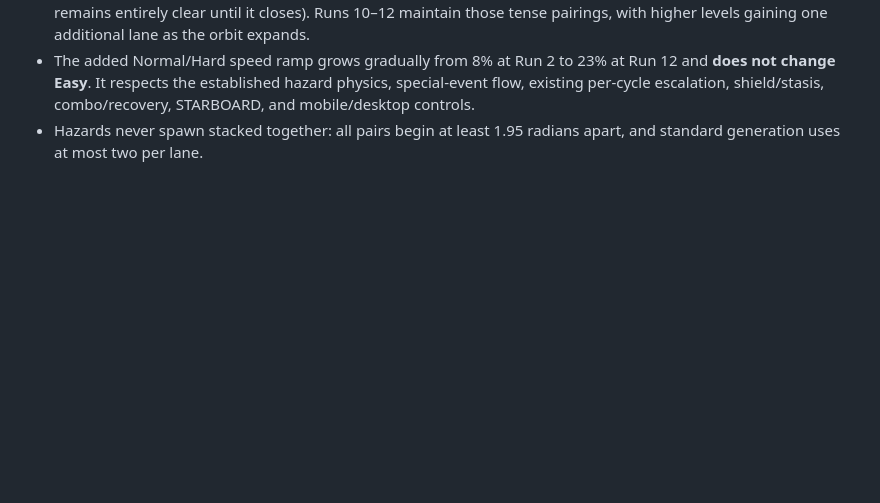
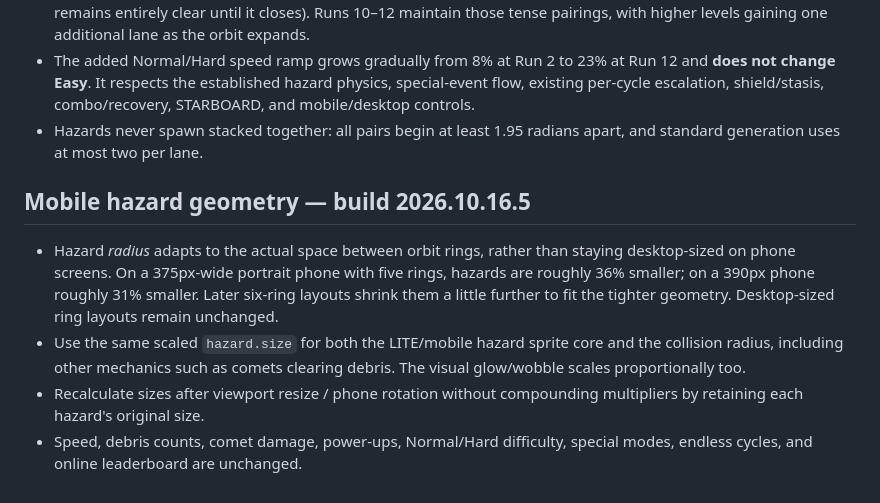
Before and after one commit to richcande1-rca/orbit, a Markdown page: README.md, the part around the change. GitHub-like rendering; blank space fills up the shorter version.

Commit message:
Scale mobile hazard radius and art consistently (README.md)

```diff
--- a/README.md
+++ b/README.md
@@ -268,3 +268,18 @@ and cross safely. Power-ups are optional and can expire if ignored.
   shield/stasis, combo/recovery, STARBOARD, and mobile/desktop controls.
 - Hazards never spawn stacked together: all pairs begin at least 1.95
   radians apart, and standard generation uses at most two per lane.
+
+## Mobile hazard geometry — build 2026.10.16.5
+
+- Hazard *radius* adapts to the actual space between orbit rings, rather
+  than staying desktop-sized on phone screens. On a 375px-wide portrait
+  phone with five rings, hazards are roughly 36% smaller; on a 390px phone
+  roughly 31% smaller. Later six-ring layouts shrink them a little further
+  to fit the tighter geometry. Desktop-sized ring layouts remain unchanged.
+- Use the same scaled `hazard.size` for both the LITE/mobile hazard sprite
+  core and the collision radius, including other mechanics such as comets
+  clearing debris. The visual glow/wobble scales proportionally too.
+- Recalculate sizes after viewport resize / phone rotation without compounding
+  multipliers by retaining each hazard's original size.
+- Speed, debris counts, comet damage, power-ups, Normal/Hard difficulty,
+  special modes, endless cycles, and online leaderboard are unchanged.
```
